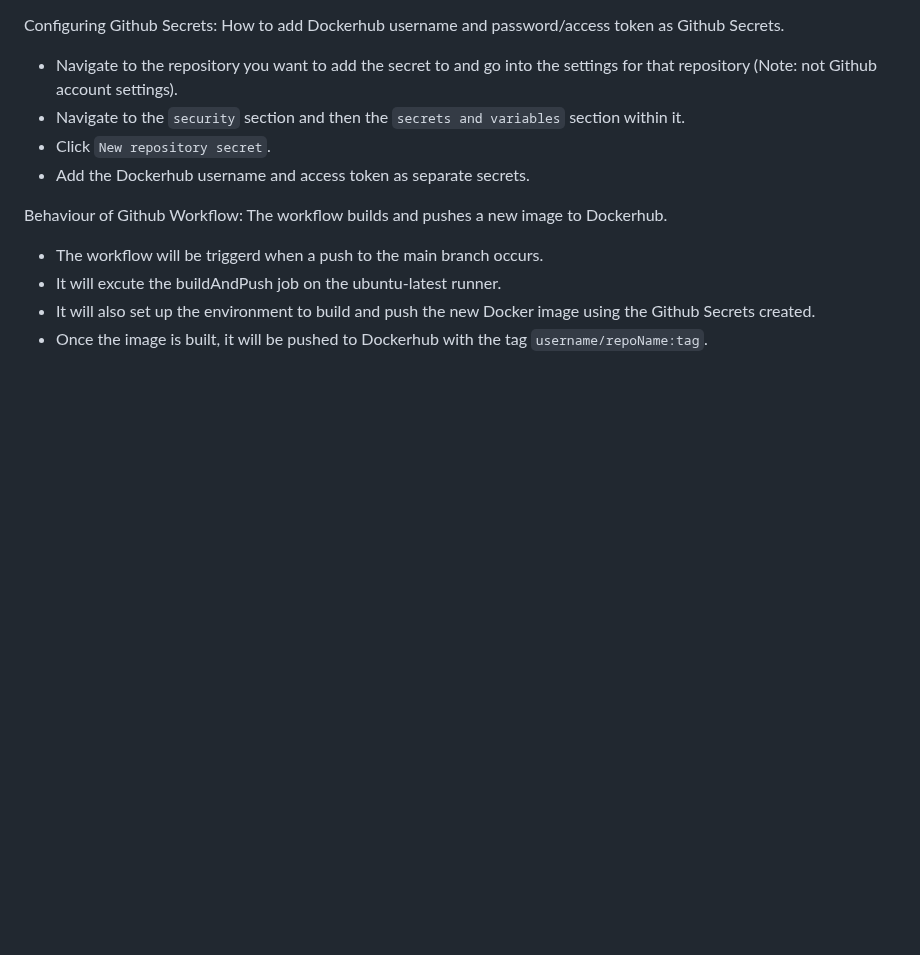
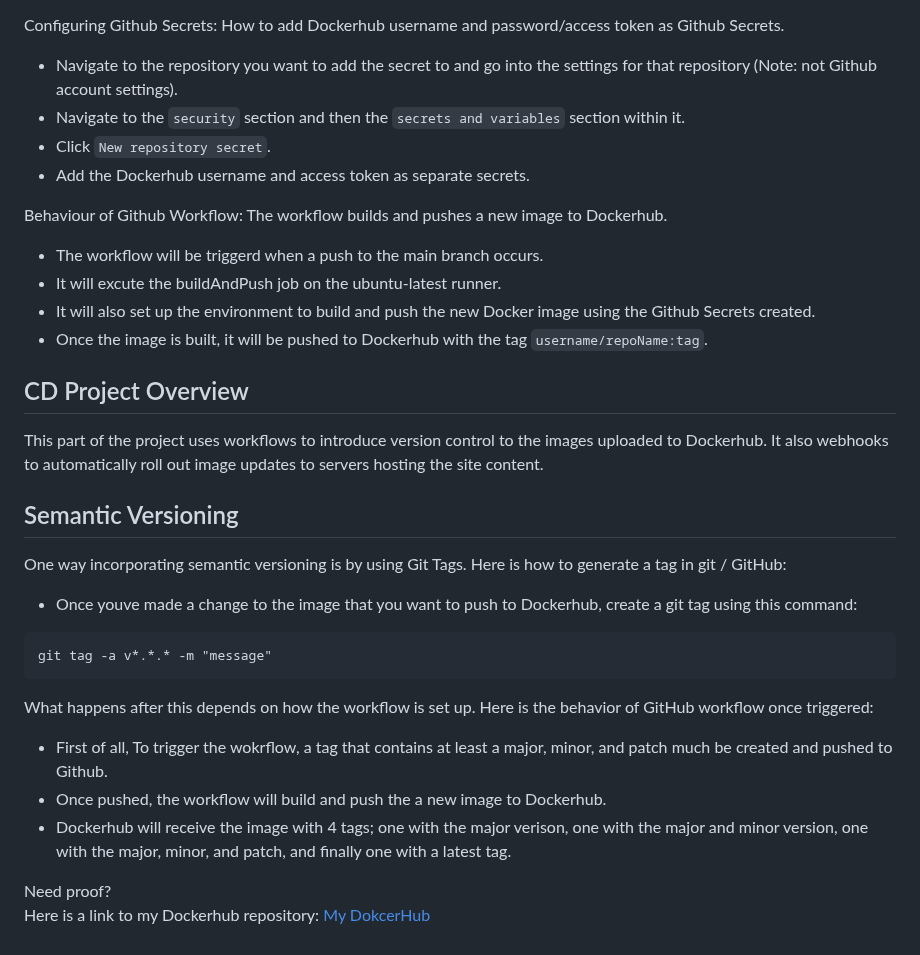
Before and after one commit to WSU-kduncan/3120-cicd-Oluoma-Eziolise, a Markdown page: README.md, the part around the change. Drawn GitHub-style; blank space fills up the shorter version.

Commit message:
FInished part 1

````diff
--- a/README.md
+++ b/README.md
@@ -68,3 +68,21 @@ The workflow builds and pushes a new image to Dockerhub.
 - It will excute the buildAndPush job on the ubuntu-latest runner.
 - It will also set up the environment to build and push the new Docker image using the Github Secrets created.
 - Once the image is built, it will be pushed to Dockerhub with the tag `username/repoName:tag`.
+
+## CD Project Overview
+This part of the project uses workflows to introduce version control to the images uploaded to Dockerhub. It also webhooks to automatically roll out image updates to servers hosting the site content.
+
+## Semantic Versioning
+One way incorporating semantic versioning is by using Git Tags.
+Here is how to generate a tag in git / GitHub:
+- Once youve made a change to the image that you want to push to Dockerhub, create a git tag using this command:
+```
+git tag -a v*.*.* -m "message"
+```
+What happens after this depends on how the workflow is set up. Here is the behavior of GitHub workflow once triggered:
+- First of all, To trigger the wokrflow, a tag that contains at least a major, minor, and patch much be created and pushed to Github.
+- Once pushed, the workflow will build and push the a new image to Dockerhub.
+- Dockerhub will receive the image with 4 tags; one with the major verison, one with the major and minor version, one with the major, minor, and patch, and finally one with a latest tag.
+
+Need proof?
+Here is a link to my Dockerhub repository: [My DokcerHub](https://hub.docker.com/r/oeziolise/starter-website/tags)
````
